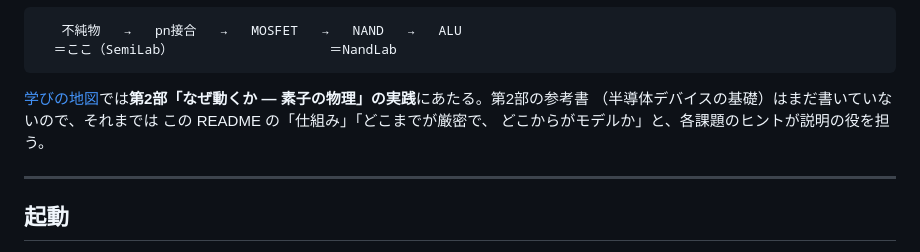
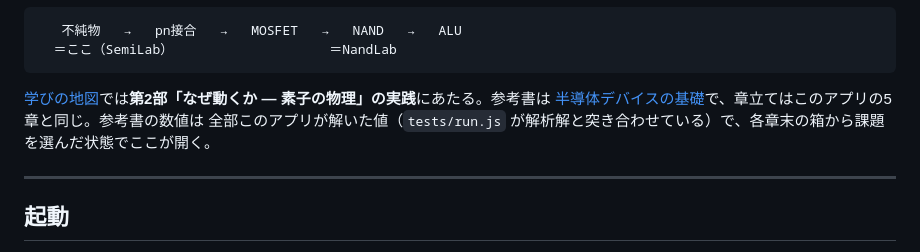
Before and after one commit to ksaga115/semiconductor-labs, a Markdown page: README.md, the part around the change. GitHub-like rendering.

Commit message:
README: 第2部の参考書『半導体デバイスの基礎』ができたので、そこを指す
Co-Authored-By: Claude Fable 5.1 <noreply@anthropic.com>
Claude-Session: https://claude.ai/code/session_01KquHdukUUutagKzuanjRFJ

````diff
--- a/README.md
+++ b/README.md
@@ -13,9 +13,9 @@
   ＝ここ（SemiLab）                    ＝NandLab
 ```
 
-[学びの地図](../index.html)では**第2部「なぜ動くか ― 素子の物理」の実践**にあたる。第2部の参考書
-（半導体デバイスの基礎）はまだ書いていないので、それまでは この README の「仕組み」「どこまでが厳密で、
-どこからがモデルか」と、各課題のヒントが説明の役を担う。
+[学びの地図](../index.html)では**第2部「なぜ動くか ― 素子の物理」の実践**にあたる。参考書は
+[半導体デバイスの基礎](../半導体デバイスの基礎.html)で、章立てはこのアプリの5章と同じ。参考書の数値は
+全部このアプリが解いた値（`tests/run.js` が解析解と突き合わせている）で、各章末の箱から課題を選んだ状態でここが開く。
 
 ---
 
````
